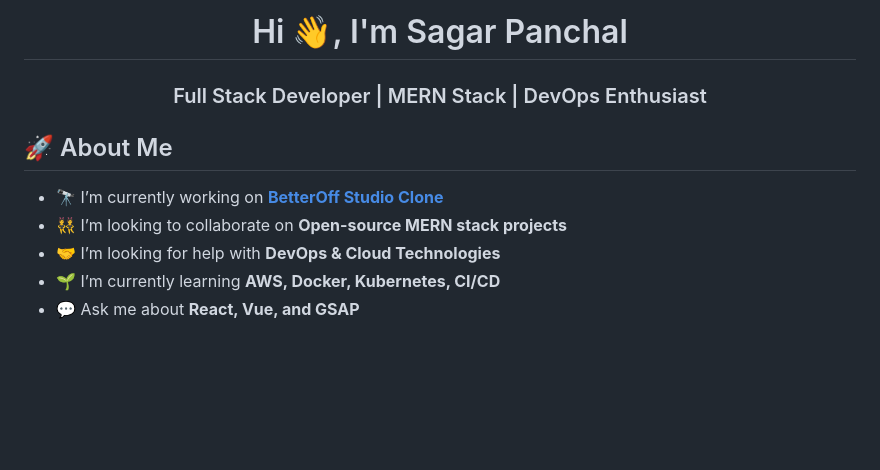
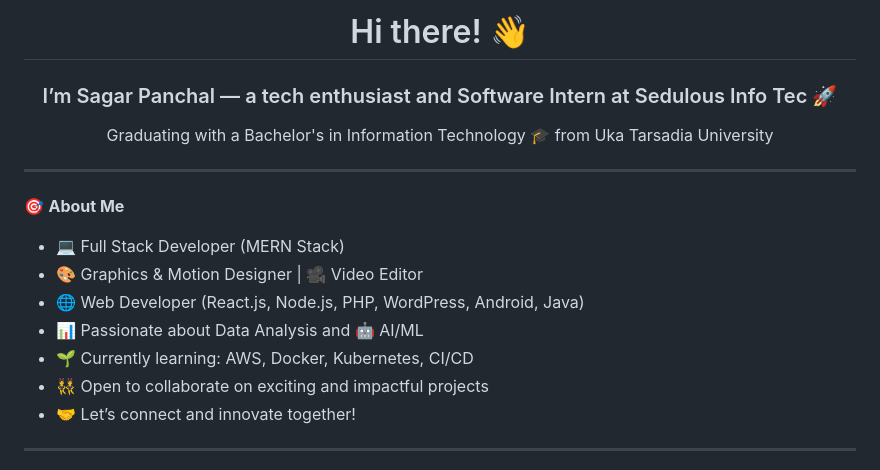
Before and after one commit to SagarP2/SagarP2, a Markdown page: README.md, the part around one of its changes. Rendered like a GitHub page; blank space fills up the shorter version.

```diff
--- a/README.md
+++ b/README.md
@@ -1,13 +1,18 @@
-<h1 align="center">Hi 👋, I'm Sagar Panchal</h1>
-<h3 align="center">Full Stack Developer | MERN Stack | DevOps Enthusiast</h3>
+<h1 align="center">Hi there! 👋</h1>
+<h3 align="center">I’m Sagar Panchal — a tech enthusiast and Software Intern at Sedulous Info Tec 🚀</h3>
 
+<p align="center">Graduating with a Bachelor's in Information Technology 🎓 from Uka Tarsadia University</p>
 
+---
 
-## 🚀 About Me
+🎯 **About Me**
+- 💻 Full Stack Developer (MERN Stack)
+- 🎨 Graphics & Motion Designer | 🎥 Video Editor
+- 🌐 Web Developer (React.js, Node.js, PHP, WordPress, Android, Java)
+- 📊 Passionate about Data Analysis and 🤖 AI/ML
+- 🌱 Currently learning: AWS, Docker, Kubernetes, CI/CD
+- 👯 Open to collaborate on exciting and impactful projects
+- 🤝 Let’s connect and innovate together!
 
-- 🔭 I’m currently working on **[BetterOff Studio Clone](https://github.com/SagarP2)**
-- 👯 I’m looking to collaborate on **Open-source MERN stack projects**
-- 🤝 I’m looking for help with **DevOps & Cloud Technologies**
-- 🌱 I’m currently learning **AWS, Docker, Kubernetes, CI/CD**
-- 💬 Ask me about **React, Vue, and GSAP**
+---
 
```
Also changed, not shown: other parts of README.md (+47 -72 lines).
